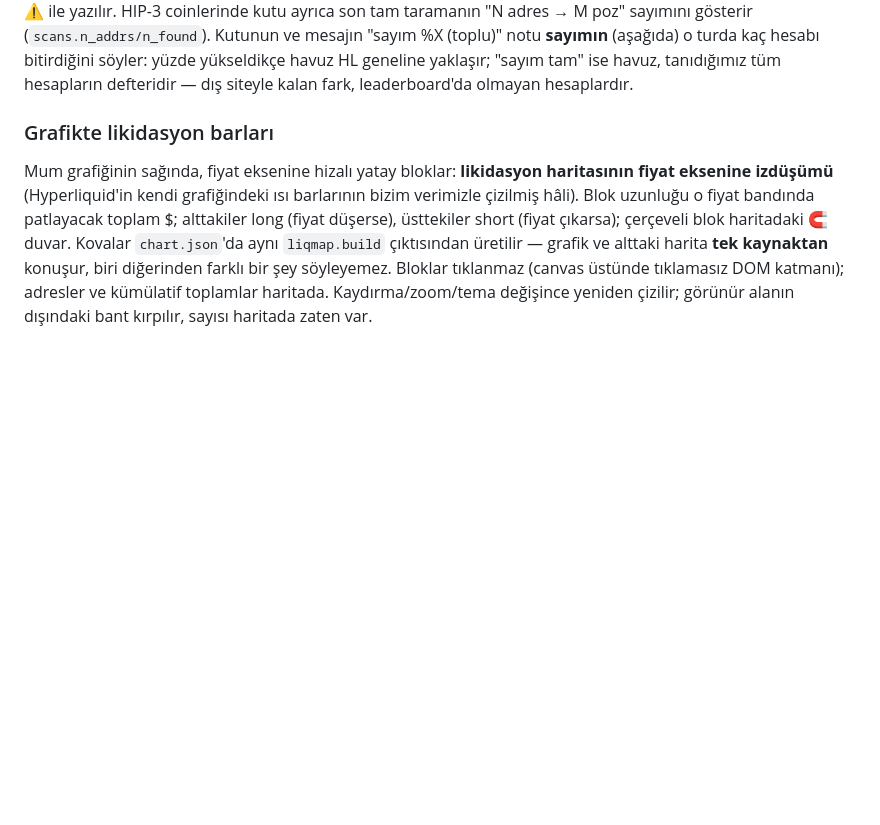
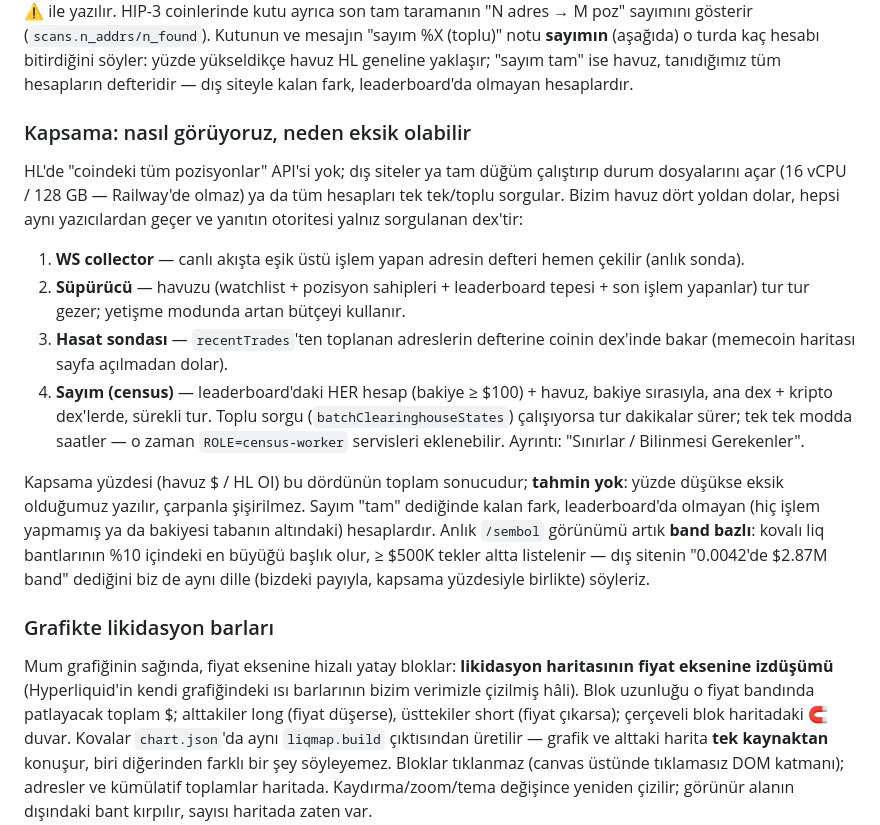
Before and after one commit to TradersEntertainment/hlearninginsiders, a Markdown page: README.md, the part around the change. Drawn GitHub-style; blank space fills up the shorter version.

Commit message:
README: "Kapsama: nasıl görüyoruz" — dört yol (WS, süpürücü, hasat, sayım), tahmin yok, band bazlı anlık görünüm
Co-Authored-By: Claude Fable 5.1 <noreply@anthropic.com>
Claude-Session: https://claude.ai/code/session_011LnUCggTGEi81XCB8YxGxs

```diff
--- a/README.md
+++ b/README.md
@@ -435,6 +435,33 @@ gösterir (`scans.n_addrs/n_found`). Kutunun ve mesajın "sayım %X (toplu)" not
 **sayımın** (aşağıda) o turda kaç hesabı bitirdiğini söyler: yüzde yükseldikçe
 havuz HL geneline yaklaşır; "sayım tam" ise havuz, tanıdığımız tüm hesapların
 defteridir — dış siteyle kalan fark, leaderboard'da olmayan hesaplardır.
+
+### Kapsama: nasıl görüyoruz, neden eksik olabilir
+
+HL'de "coindeki tüm pozisyonlar" API'si yok; dış siteler ya tam düğüm
+çalıştırıp durum dosyalarını açar (16 vCPU / 128 GB — Railway'de olmaz) ya da
+tüm hesapları tek tek/toplu sorgular. Bizim havuz dört yoldan dolar, hepsi
+aynı yazıcılardan geçer ve yanıtın otoritesi yalnız sorgulanan dex'tir:
+
+1. **WS collector** — canlı akışta eşik üstü işlem yapan adresin defteri hemen
+   çekilir (anlık sonda).
+2. **Süpürücü** — havuzu (watchlist + pozisyon sahipleri + leaderboard tepesi +
+   son işlem yapanlar) tur tur gezer; yetişme modunda artan bütçeyi kullanır.
+3. **Hasat sondası** — `recentTrades`'ten toplanan adreslerin defterine coinin
+   dex'inde bakar (memecoin haritası sayfa açılmadan dolar).
+4. **Sayım (census)** — leaderboard'daki HER hesap (bakiye ≥ $100) + havuz,
+   bakiye sırasıyla, ana dex + kripto dex'lerde, sürekli tur. Toplu sorgu
+   (`batchClearinghouseStates`) çalışıyorsa tur dakikalar sürer; tek tek modda
+   saatler — o zaman `ROLE=census-worker` servisleri eklenebilir. Ayrıntı:
+   "Sınırlar / Bilinmesi Gerekenler".
+
+Kapsama yüzdesi (havuz $ / HL OI) bu dördünün toplam sonucudur; **tahmin yok**:
+yüzde düşükse eksik olduğumuz yazılır, çarpanla şişirilmez. Sayım "tam"
+dediğinde kalan fark, leaderboard'da olmayan (hiç işlem yapmamış ya da bakiyesi
+tabanın altındaki) hesaplardır. Anlık `/sembol` görünümü artık **band bazlı**:
+kovalı liq bantlarının %10 içindeki en büyüğü başlık olur, ≥ $500K tekler altta
+listelenir — dış sitenin "0.0042'de $2.87M band" dediğini biz de aynı dille
+(bizdeki payıyla, kapsama yüzdesiyle birlikte) söyleriz.
 
 ### Grafikte likidasyon barları
 
```
